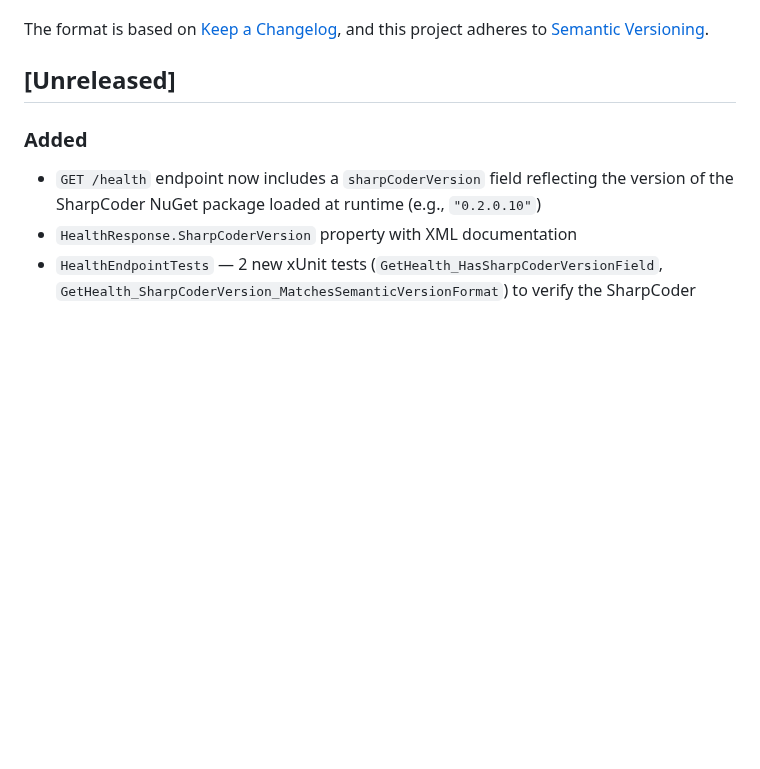
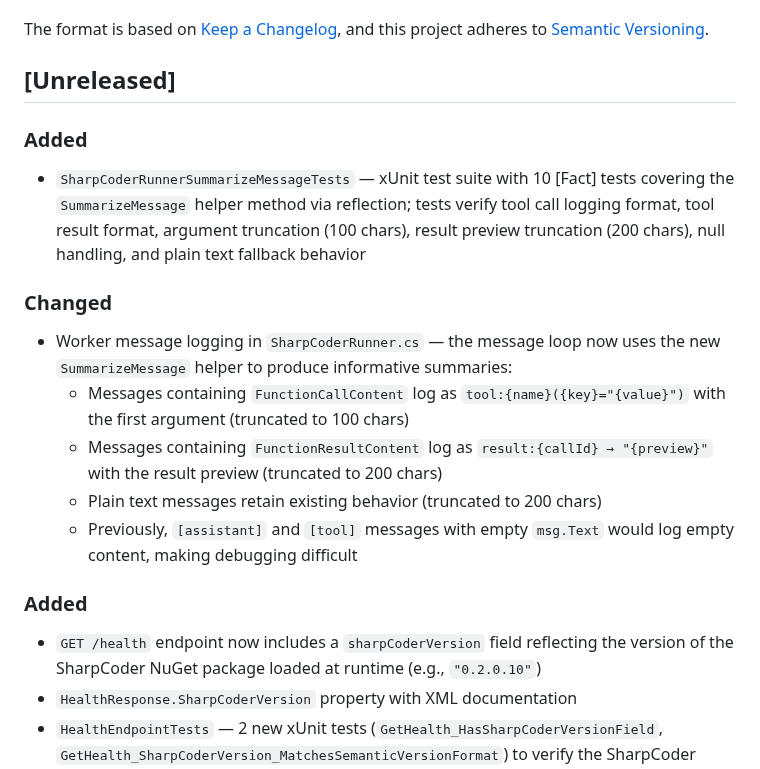
Before and after one commit to robkaandorp/CopilotHive, a Markdown page: CHANGELOG.md, the part around the change. Rendered like a GitHub page; blank space fills up the shorter version.

Commit message:
docs: update CHANGELOG with improved worker message logging (SummarizeMessage)

```diff
--- a/CHANGELOG.md
+++ b/CHANGELOG.md
@@ -6,6 +6,16 @@ The format is based on [Keep a Changelog](https://keepachangelog.com/en/1.0.0/),
 and this project adheres to [Semantic Versioning](https://semver.org/spec/v2.0.0.html).
 
 ## [Unreleased]
+
+### Added
+- `SharpCoderRunnerSummarizeMessageTests` — xUnit test suite with 10 [Fact] tests covering the `SummarizeMessage` helper method via reflection; tests verify tool call logging format, tool result format, argument truncation (100 chars), result preview truncation (200 chars), null handling, and plain text fallback behavior
+
+### Changed
+- Worker message logging in `SharpCoderRunner.cs` — the message loop now uses the new `SummarizeMessage` helper to produce informative summaries:
+  - Messages containing `FunctionCallContent` log as `tool:{name}({key}="{value}")` with the first argument (truncated to 100 chars)
+  - Messages containing `FunctionResultContent` log as `result:{callId} → "{preview}"` with the result preview (truncated to 200 chars)
+  - Plain text messages retain existing behavior (truncated to 200 chars)
+  - Previously, `[assistant]` and `[tool]` messages with empty `msg.Text` would log empty content, making debugging difficult
 
 ### Added
 - `GET /health` endpoint now includes a `sharpCoderVersion` field reflecting the version of the SharpCoder NuGet package loaded at runtime (e.g., `"0.2.0.10"`)
```
